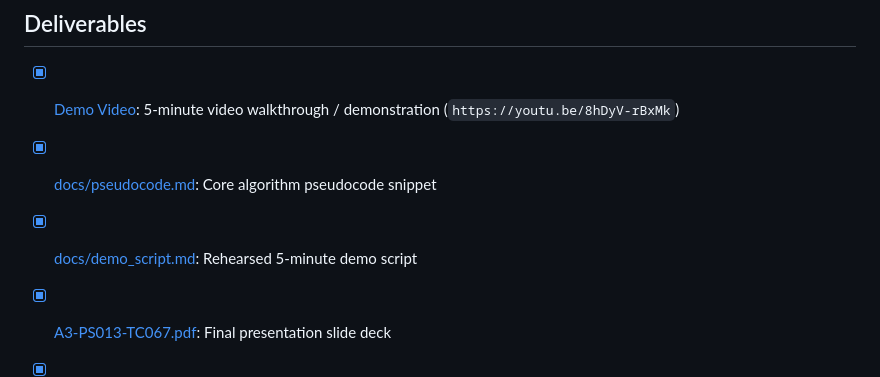
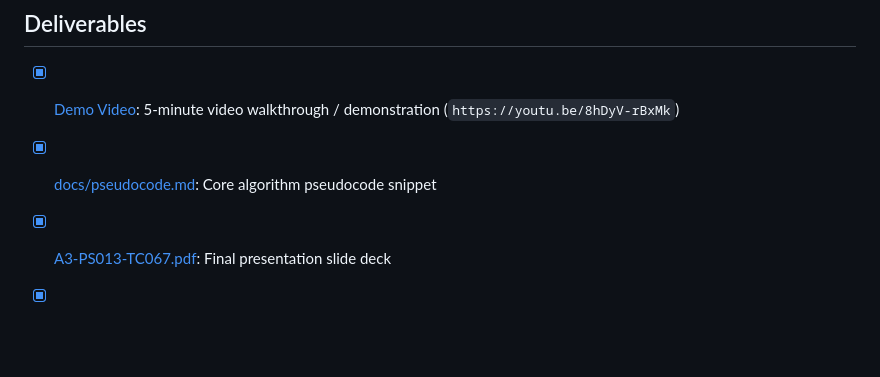
Before and after one commit to Manasvi-hub/A3-PS013-TC067, a Markdown page: README.md, the part around the change. GitHub-like rendering; blank space fills up the shorter version.

Commit message:
Remove demo script from deliverables
Removed the demo script from the deliverables list.

```diff
--- a/README.md
+++ b/README.md
@@ -131,7 +131,6 @@ Tested against 3 synthetic incidents with ground truth:
 
 - [x] [Demo Video](https://youtu.be/8hDyV-rBxMk): 5-minute video walkthrough / demonstration (`https://youtu.be/8hDyV-rBxMk`)
 - [x] [docs/pseudocode.md](docs/pseudocode.md): Core algorithm pseudocode snippet
-- [x] [docs/demo_script.md](docs/demo_script.md): Rehearsed 5-minute demo script
 - [x] [A3-PS013-TC067.pdf](A3-PS013-TC067.pdf): Final presentation slide deck
 - [x] [evaluation/triage_summary.md](evaluation/triage_summary.md): Human triage timing comparison summary
 - [x] [evaluation/parsing_gap_analysis.md](evaluation/parsing_gap_analysis.md): Parsing coverage and gap report
```
